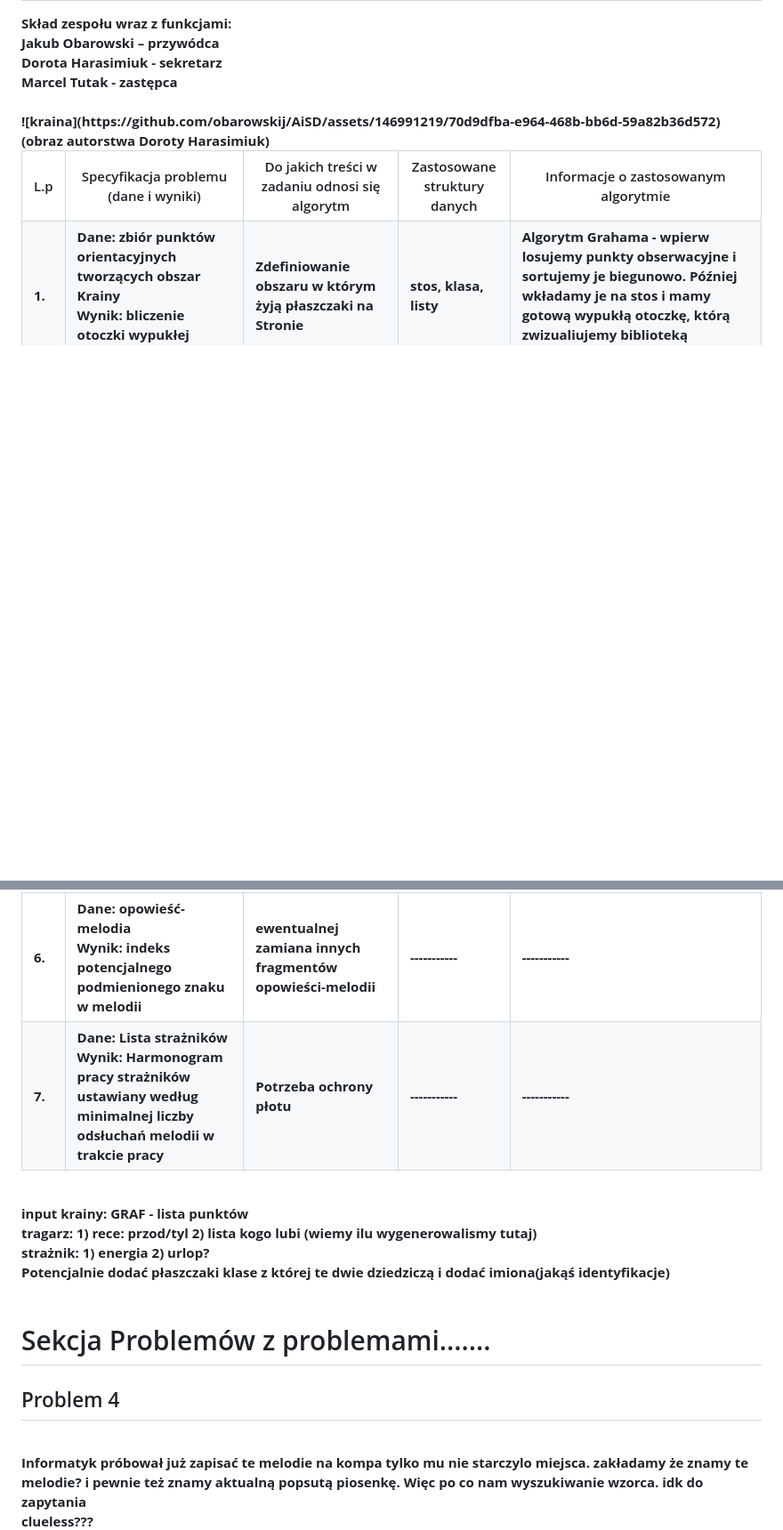
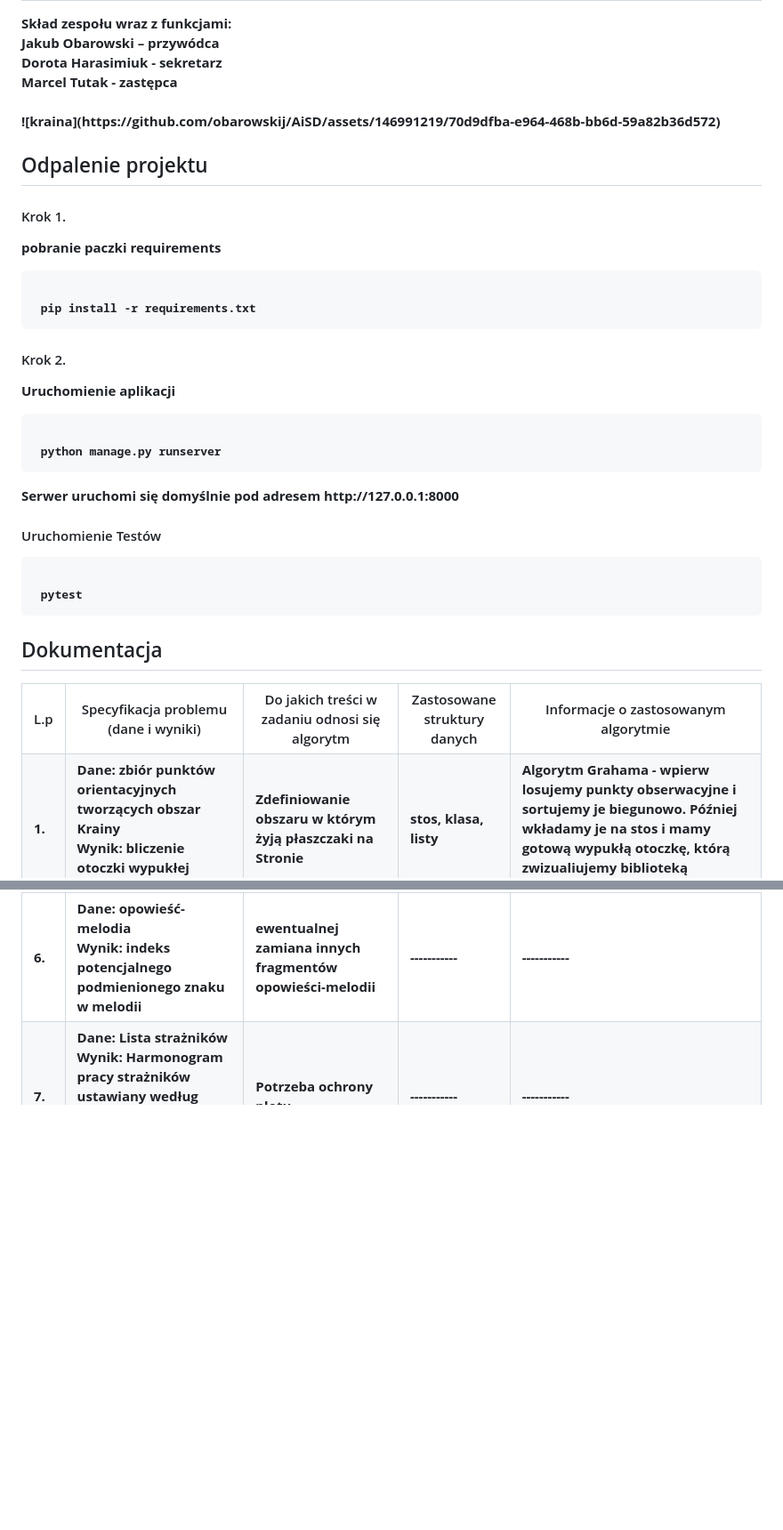
Before and after one commit to obarowskij/AiSD, a Markdown page: README.md, 2 parts joined by grey strips. Shown: that part at 89% size. Drawn GitHub-style; blank space fills up the shorter version.

```diff
--- a/README.md
+++ b/README.md
@@ -5,8 +5,25 @@ Jakub Obarowski – przywódca<br />
 Dorota Harasimiuk - sekretarz<br />
 Marcel Tutak - zastępca<br /><br />
 ![kraina](https://github.com/obarowskij/AiSD/assets/146991219/70d9dfba-e964-468b-bb6d-59a82b36d572)
-(obraz autorstwa Doroty Harasimiuk)
 
+<h2>Odpalenie projektu</h2>
+<h4> Krok 1.</h4>
+<p> pobranie paczki requirements</p>
+<pre><code>
+ pip install -r requirements.txt
+</code></pre>
+<h4> Krok 2.</h4>
+<p>Uruchomienie aplikacji </p>
+<pre><code>
+ python manage.py runserver
+</code></pre>
+Serwer uruchomi się domyślnie pod adresem http://127.0.0.1:8000
+
+<h4>Uruchomienie Testów</h4>
+<pre><code>
+ pytest
+</code></pre>
+<h2> Dokumentacja</h2>
  <table>
   <tr>
     <th>L.p</th>
@@ -74,13 +91,3 @@ Ostatecznie, maksymalny przepływ w tej sieci przepływowej będzie reprezentowa
   </tr>
 </table>
 <br />
-input krainy: GRAF - lista punktów <br />
-tragarz: 1) rece: przod/tyl 2) lista kogo lubi (wiemy ilu wygenerowalismy tutaj)<br />
-strażnik: 1) energia 2) urlop?<br />
-Potencjalnie dodać płaszczaki klase z której te dwie dziedziczą i dodać imiona(jakąś identyfikacje)<br /><br />
-<h1> Sekcja Problemów z problemami....... </h1>
-
-<h2> Problem 4 </h2><br />
-Informatyk próbował już zapisać te melodie na kompa tylko mu nie starczylo miejsca. zakładamy że znamy te melodie? i pewnie też znamy aktualną popsutą piosenkę. Więc po co nam wyszukiwanie wzorca. idk do zapytania <br/ >
-clueless???<br />
-</b>
```
Also changed, not shown: other parts of README.md (+1 -1 lines).
